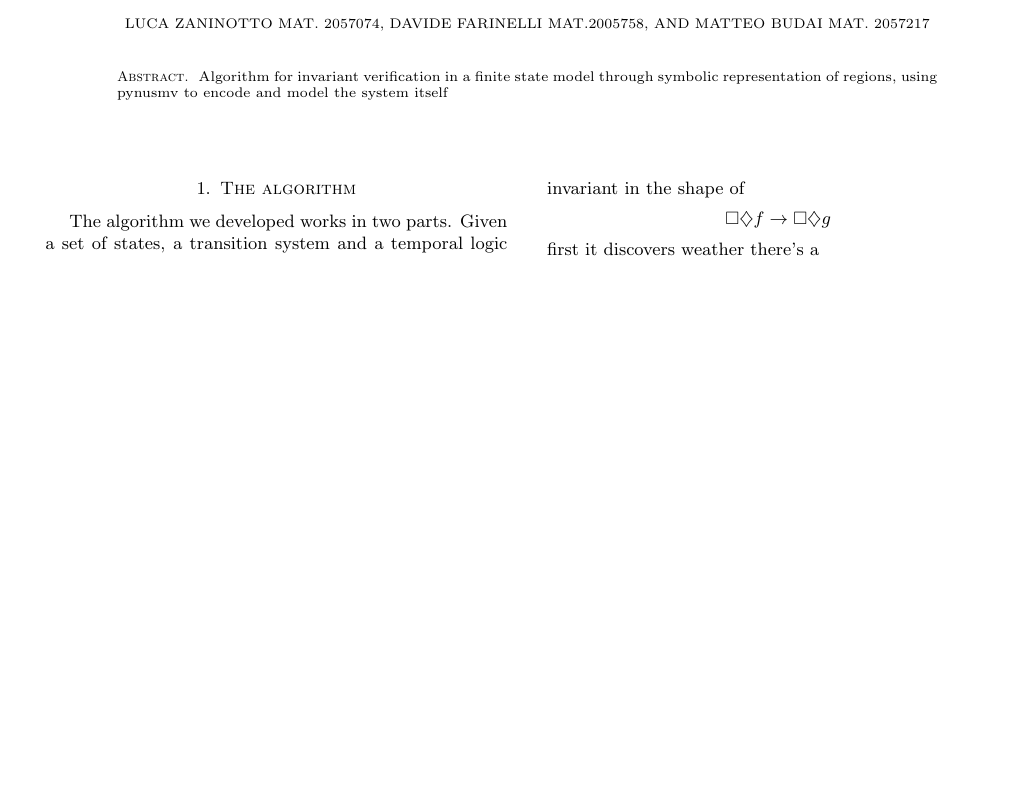
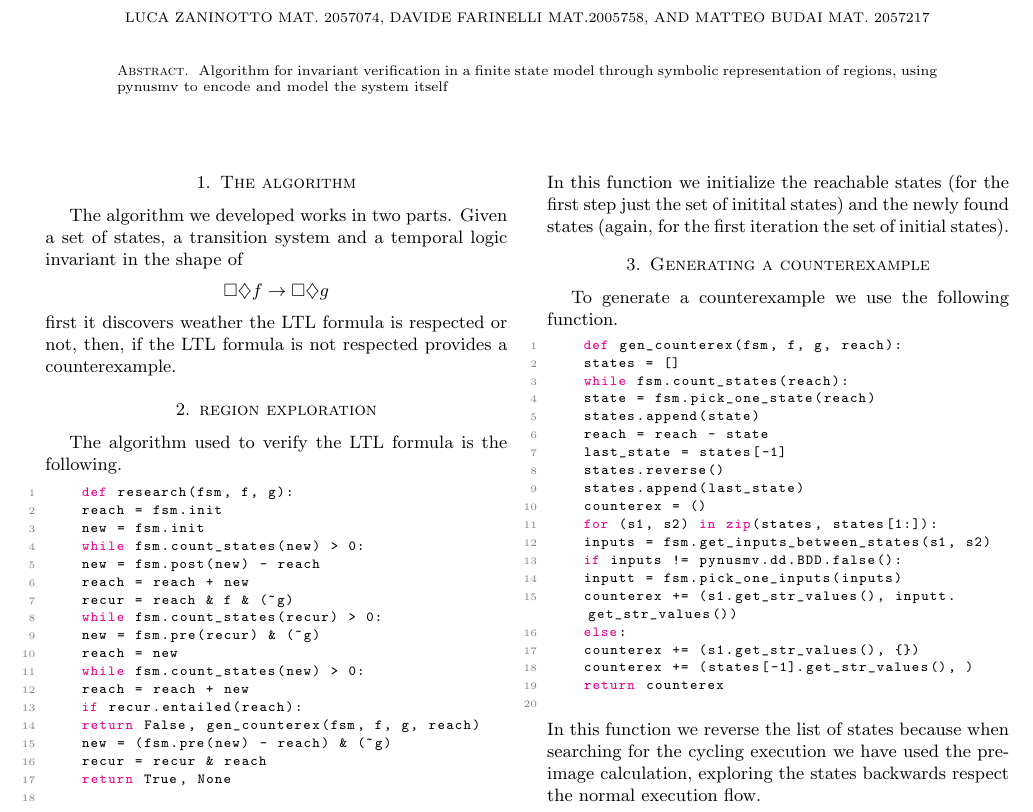
Before and after one commit to badadumTss/fmcs-assignment-2, a LaTeX paper (report/report.tex): part of the page, cut so that both start at the same text, the shorter picture padded with empty space. Compiled offline with pdfLaTeX.

Commit message:
Update report.tex

```diff
--- a/report/report.tex
+++ b/report/report.tex
@@ -67,6 +67,56 @@
   \[
     \square \diamondsuit f \rightarrow \square \diamondsuit g
   \]
-  first it discovers weather there's a
+  first it discovers weather the LTL formula is respected or not, then,
+  if the LTL formula is not respected provides a counterexample.
+  \section{region exploration}\label{explore}
+  The algorithm used to verify the LTL formula is the following.
+  \begin{lstlisting}[language=Python]
+  	def research(fsm, f, g):
+  	reach = fsm.init
+  	new = fsm.init
+  	while fsm.count_states(new) > 0:
+  	new = fsm.post(new) - reach
+  	reach = reach + new
+  	recur = reach & f & (~g)
+  	while fsm.count_states(recur) > 0:
+  	new = fsm.pre(recur) & (~g)
+  	reach = new
+  	while fsm.count_states(new) > 0:
+  	reach = reach + new
+  	if recur.entailed(reach):
+  	return False, gen_counterex(fsm, f, g, reach)
+  	new = (fsm.pre(new) - reach) & (~g)
+  	recur = recur & reach
+  	return True, None
+  \end{lstlisting}\label{code:reachable}
+	In this function we initialize the reachable states (for the first step just the
+	set of initital states) and the newly found states (again,
+	for the first iteration the set of initial states).
+
+	\section{Generating a counterexample}\label{back}
+	To generate a counterexample we use the following function.
+	\begin{lstlisting}[language=Python]
+		def gen_counterex(fsm, f, g, reach):
+		states = []
+		while fsm.count_states(reach):
+		state = fsm.pick_one_state(reach)
+		states.append(state)
+		reach = reach - state
+		last_state = states[-1]
+		states.reverse()
+		states.append(last_state)
+		counterex = ()
+		for (s1, s2) in zip(states, states[1:]):
+		inputs = fsm.get_inputs_between_states(s1, s2)
+		if inputs != pynusmv.dd.BDD.false():
+		inputt = fsm.pick_one_inputs(inputs)
+		counterex += (s1.get_str_values(), inputt.get_str_values())
+		else:
+		counterex += (s1.get_str_values(), {})
+		counterex += (states[-1].get_str_values(), )
+		return counterex
+	\end{lstlisting}
+	In this function we reverse the list of states because when searching for the cycling execution we have used the pre-image calculation, exploring the states backwards respect the normal execution flow.
 \end{multicols}
 \end{document}
```
